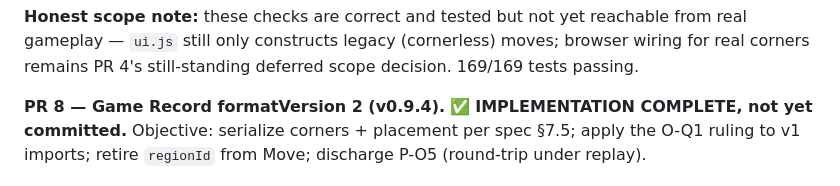
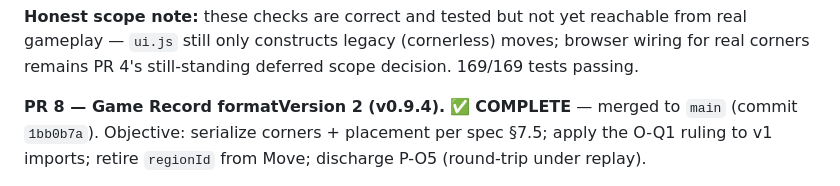
Before and after one commit to bluebereft/Sprouts, a Markdown page: docs/migration-plan.md, the part around the change. Drawn GitHub-style.

Commit message:
docs: mark PR 8 complete in migration plan

```diff
--- a/docs/migration-plan.md
+++ b/docs/migration-plan.md
@@ -550,8 +550,8 @@ yet reachable from real gameplay — `ui.js` still only constructs
 legacy (cornerless) moves; browser wiring for real corners remains
 PR 4's still-standing deferred scope decision. 169/169 tests passing.
 
-**PR 8 — Game Record formatVersion 2 (v0.9.4).** ✅ **IMPLEMENTATION
-COMPLETE, not yet committed.** Objective: serialize corners +
+**PR 8 — Game Record formatVersion 2 (v0.9.4).** ✅ **COMPLETE** —
+merged to `main` (commit `1bb0b7a`). Objective: serialize corners +
 placement per spec §7.5; apply the O-Q1 ruling to v1 imports; retire
 `regionId` from Move; discharge P-O5 (round-trip under replay).
 
```
